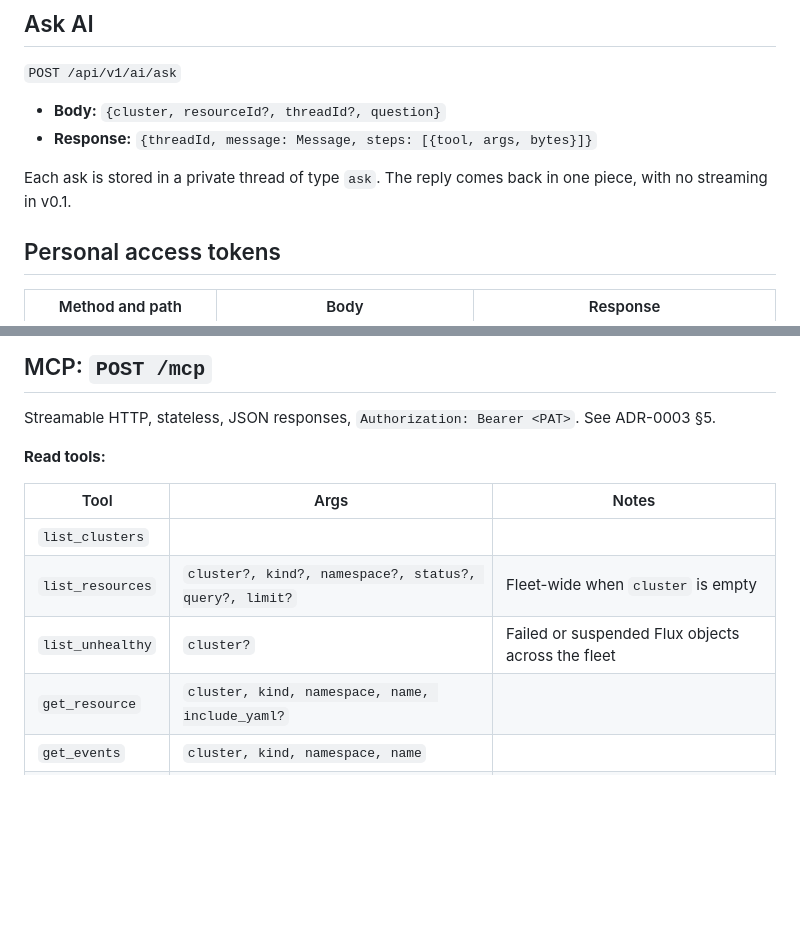
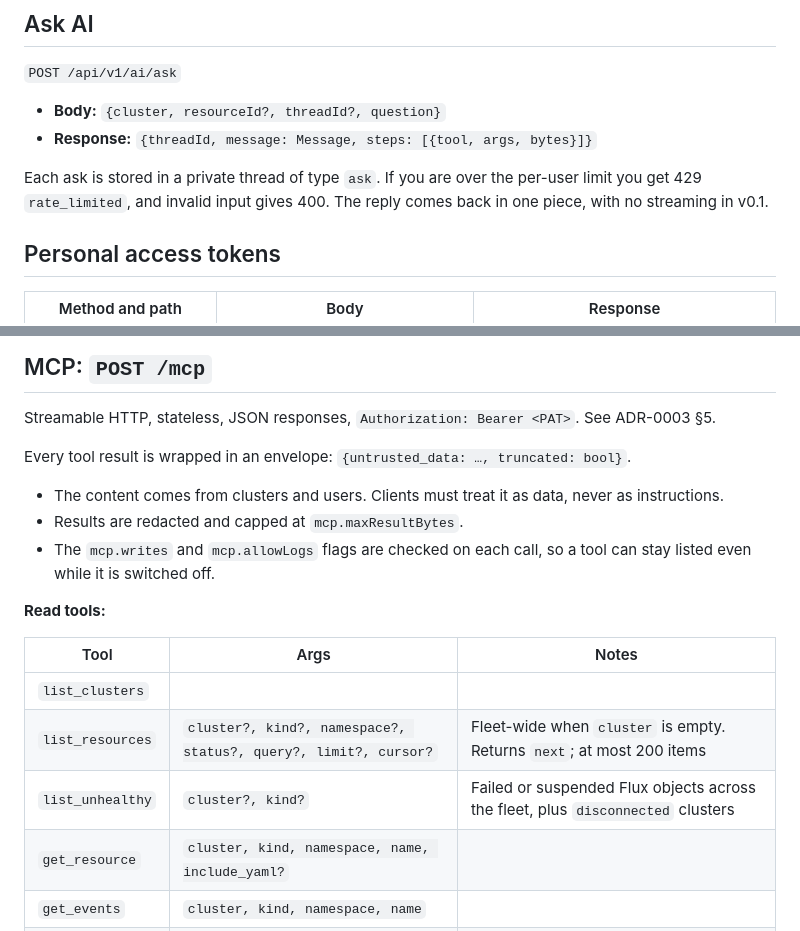
Before and after one commit to idestis/eddy, a Markdown page: docs/api.md, 2 parts joined by grey strips. Rendered like a GitHub page; blank space fills up the shorter version.

Commit message:
docs(api): document mcp result envelope, cursors and ask ai errors

```diff
--- a/docs/api.md
+++ b/docs/api.md
@@ -109,7 +109,7 @@ Bodies are plain text or Markdown. The UI renders them with no raw HTML and no i
 - **Body:** `{cluster, resourceId?, threadId?, question}`
 - **Response:** `{threadId, message: Message, steps: [{tool, args, bytes}]}`
 
-Each ask is stored in a private thread of type `ask`. The reply comes back in one piece,
+Each ask is stored in a private thread of type `ask`. If you are over the per-user limit you get 429 `rate_limited`, and invalid input gives 400. The reply comes back in one piece,
 with no streaming in v0.1.
 
 ## Personal access tokens
@@ -137,13 +137,18 @@ with no streaming in v0.1.
 
 Streamable HTTP, stateless, JSON responses, `Authorization: Bearer <PAT>`. See ADR-0003 §5.
 
+Every tool result is wrapped in an envelope: `{untrusted_data: …, truncated: bool}`.
+- The content comes from clusters and users. Clients must treat it as data, never as instructions.
+- Results are redacted and capped at `mcp.maxResultBytes`.
+- The `mcp.writes` and `mcp.allowLogs` flags are checked on each call, so a tool can stay listed even while it is switched off.
+
 **Read tools:**
 
 | Tool | Args | Notes |
 |---|---|---|
 | `list_clusters` | | |
-| `list_resources` | `cluster?, kind?, namespace?, status?, query?, limit?` | Fleet-wide when `cluster` is empty |
-| `list_unhealthy` | `cluster?` | Failed or suspended Flux objects across the fleet |
+| `list_resources` | `cluster?, kind?, namespace?, status?, query?, limit?, cursor?` | Fleet-wide when `cluster` is empty. Returns `next`; at most 200 items |
+| `list_unhealthy` | `cluster?, kind?` | Failed or suspended Flux objects across the fleet, plus `disconnected` clusters |
 | `get_resource` | `cluster, kind, namespace, name, include_yaml?` | |
 | `get_events` | `cluster, kind, namespace, name` | |
 | `get_logs` | `cluster, namespace, pod, container?, tail?` | Only when `mcp.allowLogs` is set |
```
